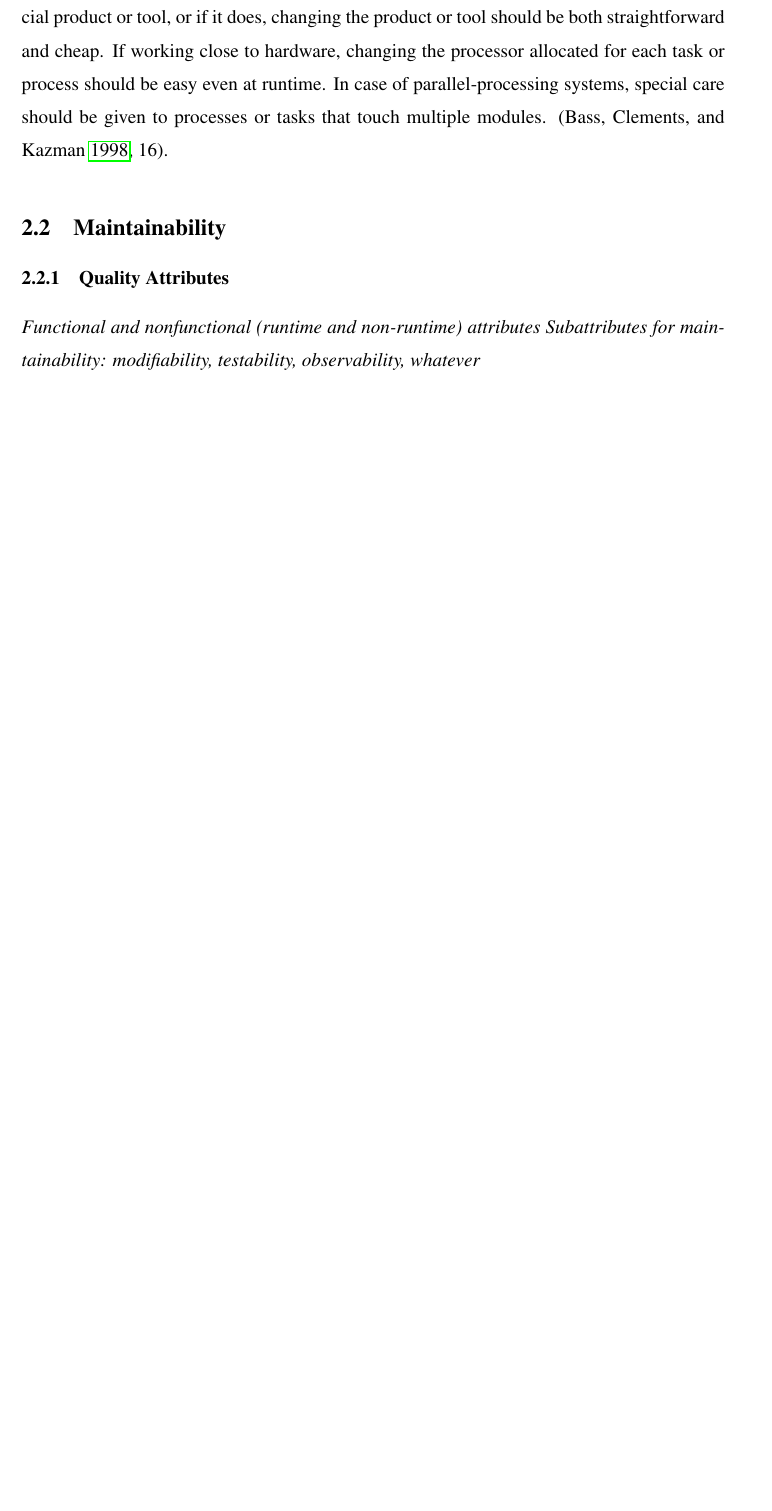
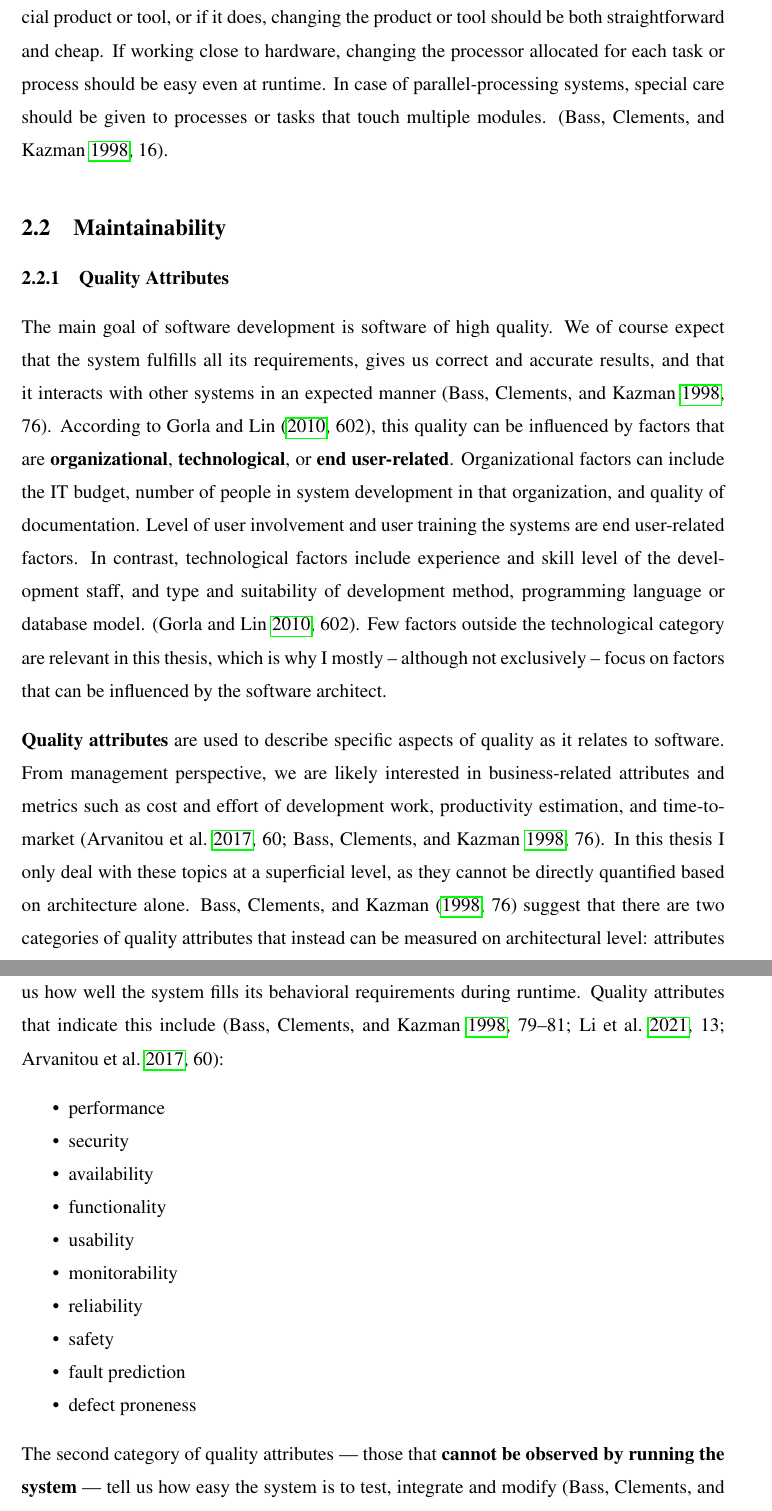
Before and after one commit to jupekett/thesis-stuff, a LaTeX thesis (thesis/thesis.tex): part of page 17 of 29 before the commit and two parts of pages 17 and 18 of 32 after it, the two joined at a grey line, cut so that both start at the same text, the shorter picture padded with empty space. Compiled offline with pdfLaTeX.

Commit message:
background subsection: quality attributes

```diff
--- a/thesis/thesis.tex
+++ b/thesis/thesis.tex
@@ -443,5 +443,47 @@ that touch multiple modules. \parencite[16]{Bass1998}.
 
 \subsection{Quality Attributes}
 
-\tmp{Functional and nonfunctional (runtime and non-runtime) attributes}
-\tmp{Subattributes for maintainability: modifiability, testability, observability, whatever}
+The main goal of software development is software of high quality. We of course
+expect that the system fulfills all its requirements, gives us correct and
+accurate results, and that it interacts with other systems in an expected manner
+\parencite[76]{Bass1998}. According to \textcite[602]{Gorla2010}, this quality
+can be influenced by factors that are \textbf{organizational}, \textbf{technological},
+or \textbf{end user-related}. Organizational factors can include the IT budget, number of people
+in system development in that organization, and quality of documentation. Level of
+user involvement and user training the systems are end user-related factors. In
+contrast, technological factors include experience and skill level of the
+development staff, and type and suitability of development method, programming
+language or database model. \parencite[602]{Gorla2010}. Few factors outside the
+technological category are relevant in this thesis, which is why I mostly --
+although not exclusively -- focus on factors that can be influenced by the
+software architect.
+
+\textbf{Quality attributes} are used to describe specific aspects of quality as it
+relates to software. From management perspective, we are likely interested in
+business-related attributes and metrics such as cost and effort of development
+work, productivity estimation, and time-to-market
+\parencites[60]{Arvanitou2017}[76]{Bass1998}.
+In this thesis I only deal with these topics at a superficial level, as
+they cannot be directly quantified based on architecture alone. \textcite[76]{Bass1998}
+suggest that there are two categories of quality attributes that instead can be
+measured on architectural level: attributes that \textbf{can be observed by running the
+system}, and those that cannot. The first category tells us how well the system
+fills its behavioral requirements during runtime. Quality attributes that
+indicate this include \parencites[79-81]{Bass1998}[13]{Li2021}[60]{Arvanitou2017}:
+\begin{itemize}
+  \item performance
+  \item security
+  \item availability
+  \item functionality
+  \item usability
+  \item monitorability
+  \item reliability
+  \item safety
+  \item fault prediction
+  \item defect proneness
+\end{itemize}
+
+The second category of quality attributes --- those that \textbf{cannot be observed by
+running the system} --- tell us how easy the system is to test, integrate and
+modify \parencite[81]{Bass1998}. It contains, among others, these attributes:
+\begin{itemize}
```
Also changed, not shown: thesis/thesis.tex (47 more changed lines).
